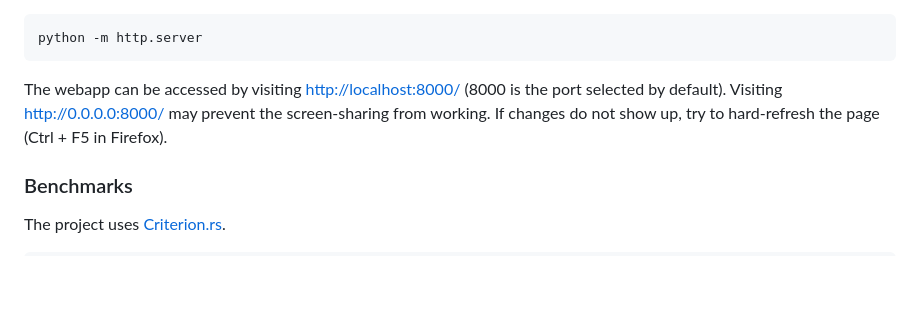
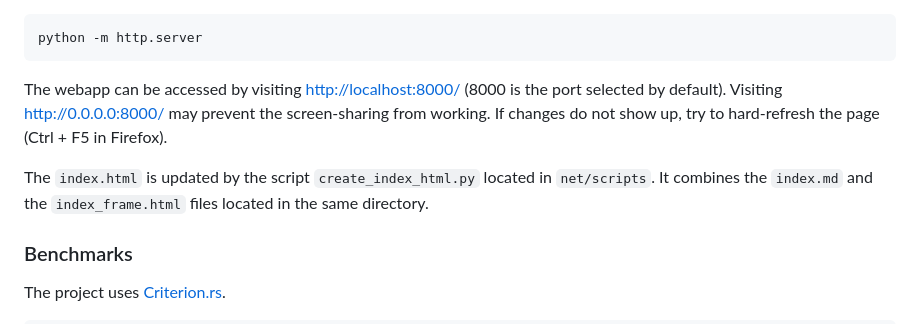
Before and after one commit to Dudly01/pkmn, a Markdown page: README.md, the part around the change. GitHub-like rendering; blank space fills up the shorter version.

Commit message:
Add index.html file creation to README #231

```diff
--- a/README.md
+++ b/README.md
@@ -110,6 +110,8 @@ python -m http.server
 
 The webapp can be accessed by visiting [http://localhost:8000/](http://localhost:8000/) (8000 is the port selected by default). Visiting [http://0.0.0.0:8000/](http://0.0.0.0:8000/) may prevent the screen-sharing from working. If changes do not show up, try to hard-refresh the page (Ctrl + F5 in Firefox).
 
+The `index.html` is updated by the script `create_index_html.py` located in `net/scripts`. It combines the `index.md` and the  `index_frame.html` files located in the same directory.
+
 ### Benchmarks
 
 The project uses [Criterion.rs](https://github.com/bheisler/criterion.rs).
```
